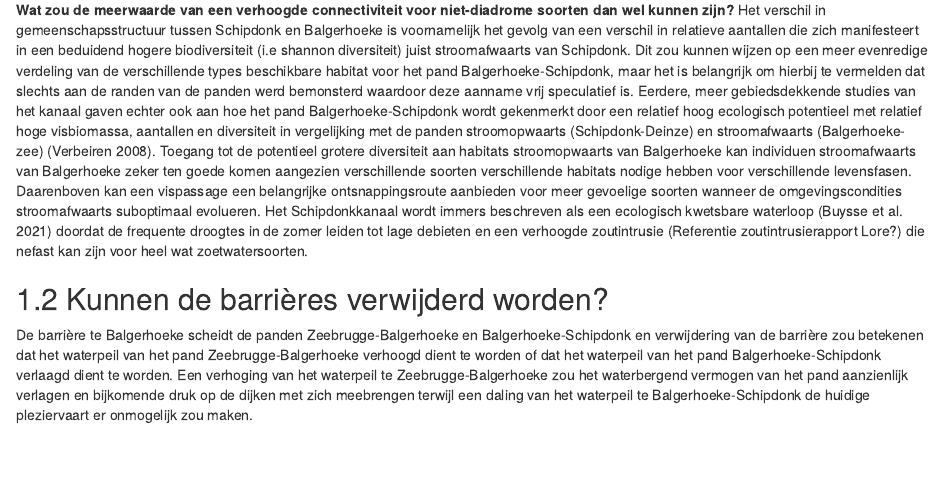
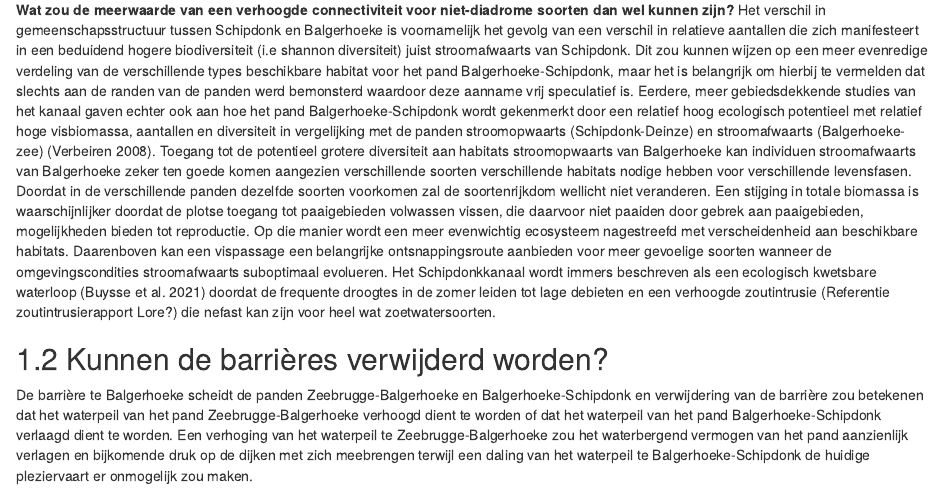
Before and after one commit to inbo/rapport-akl-vispasseerbaarheid, an R Markdown document (04_discussie.Rmd): the page in a window 1100 px wide, from 530 px down. Rendered offline with R 4.5, knitr and Pandoc, with nearby package versions; drawn as R Markdown's standard HTML page in place of the format the file asks for.

Commit message:
toevoegen biomassa bespreking

```diff
--- a/04_discussie.Rmd
+++ b/04_discussie.Rmd
@@ -8,7 +8,7 @@ Connectiviteit van de Vlaamse waterlopen is een belangrijk streefpunt voor de be
 
 **Voor brakwater- en zoetwatervissen lijkt de connectiviteit voor de studieperiode minder cruciaal.** Paairijpe vissen verbleven immers niet lang voor de barrière. Inderdaad, individuen van de soorten die dikwijls paaikenmerken vertoonden, i.e baars en pos, werden namelijk zelden hervangen ter hoogte van de barrière van Balgerhoeke. Meer zelfs, de kans dat een baars of pos paaikenmerken vertoonde was significant kleiner wanneer het hervangst betrof, wat suggereert dat paairijpe individuen omkeren en stroomafwaarts van de barrière paaien. Na visuele inspectie leken bovendien de habitats net stroomafwaarts van de barrière te Balgerhoeke van goede kwaliteit met voldoende macrofyten en ondiep water waarin paaiende brasem werd geobserveerd. Daarenboven komen, ondanks de verschillende gemeenschapsstructuur, praktisch dezelfde soorten voor stroomopwaarts en stroomafwaarts van de barrière te Balgerhoeke, wat aangeeft dat de soortenrijkdom niet tot weinig zou veranderen door een verhoogde connectiviteit.
 
-**Wat zou de meerwaarde van een verhoogde connectiviteit voor niet-diadrome soorten dan wel kunnen zijn?** Het verschil in gemeenschapsstructuur tussen Schipdonk en Balgerhoeke is voornamelijk het gevolg van een verschil in relatieve aantallen die zich manifesteert in een beduidend hogere biodiversiteit (i.e shannon diversiteit) juist stroomafwaarts van Schipdonk. Dit zou kunnen wijzen op een meer evenredige verdeling van de verschillende types beschikbare habitat voor het pand Balgerhoeke-Schipdonk, maar het is belangrijk om hierbij te vermelden dat slechts aan de randen van de panden werd bemonsterd waardoor deze aanname vrij speculatief is. Eerdere, meer gebiedsdekkende studies van het kanaal gaven echter ook aan hoe het pand Balgerhoeke-Schipdonk wordt gekenmerkt door een relatief hoog ecologisch potentieel met relatief hoge visbiomassa, aantallen en diversiteit in vergelijking met de panden stroomopwaarts (Schipdonk-Deinze) en stroomafwaarts (Balgerhoeke-zee) [@verbeiren2008]. Toegang tot de potentieel grotere diversiteit aan habitats stroomopwaarts van Balgerhoeke kan individuen stroomafwaarts van Balgerhoeke zeker ten goede komen aangezien verschillende soorten verschillende habitats nodige hebben voor verschillende levensfasen. Daarenboven kan een vispassage een belangrijke ontsnappingsroute aanbieden voor meer gevoelige soorten wanneer de omgevingscondities stroomafwaarts suboptimaal evolueren. Het Schipdonkkanaal wordt immers beschreven als een ecologisch kwetsbare waterloop [@buysse2021] doordat de frequente droogtes in de zomer leiden tot lage debieten en een verhoogde zoutintrusie (Referentie zoutintrusierapport Lore?) die nefast kan zijn voor heel wat zoetwatersoorten.
+**Wat zou de meerwaarde van een verhoogde connectiviteit voor niet-diadrome soorten dan wel kunnen zijn?** Het verschil in gemeenschapsstructuur tussen Schipdonk en Balgerhoeke is voornamelijk het gevolg van een verschil in relatieve aantallen die zich manifesteert in een beduidend hogere biodiversiteit (i.e shannon diversiteit) juist stroomafwaarts van Schipdonk. Dit zou kunnen wijzen op een meer evenredige verdeling van de verschillende types beschikbare habitat voor het pand Balgerhoeke-Schipdonk, maar het is belangrijk om hierbij te vermelden dat slechts aan de randen van de panden werd bemonsterd waardoor deze aanname vrij speculatief is. Eerdere, meer gebiedsdekkende studies van het kanaal gaven echter ook aan hoe het pand Balgerhoeke-Schipdonk wordt gekenmerkt door een relatief hoog ecologisch potentieel met relatief hoge visbiomassa, aantallen en diversiteit in vergelijking met de panden stroomopwaarts (Schipdonk-Deinze) en stroomafwaarts (Balgerhoeke-zee) [@verbeiren2008]. Toegang tot de potentieel grotere diversiteit aan habitats stroomopwaarts van Balgerhoeke kan individuen stroomafwaarts van Balgerhoeke zeker ten goede komen aangezien verschillende soorten verschillende habitats nodige hebben voor verschillende levensfasen. Doordat in de verschillende panden dezelfde soorten voorkomen zal de soortenrijkdom wellicht niet veranderen. Een stijging in totale biomassa is waarschijnlijker doordat de plotse toegang tot paaigebieden volwassen vissen, die daarvoor niet paaiden door gebrek aan paaigebieden, mogelijkheden bieden tot reproductie. Op die manier wordt een meer evenwichtig ecosysteem nagestreefd met verscheidenheid aan beschikbare habitats. Daarenboven kan een vispassage een belangrijke ontsnappingsroute aanbieden voor meer gevoelige soorten wanneer de omgevingscondities stroomafwaarts suboptimaal evolueren. Het Schipdonkkanaal wordt immers beschreven als een ecologisch kwetsbare waterloop [@buysse2021] doordat de frequente droogtes in de zomer leiden tot lage debieten en een verhoogde zoutintrusie (Referentie zoutintrusierapport Lore?) die nefast kan zijn voor heel wat zoetwatersoorten.
 
 ## Kunnen de barrières verwijderd worden?
 
```
